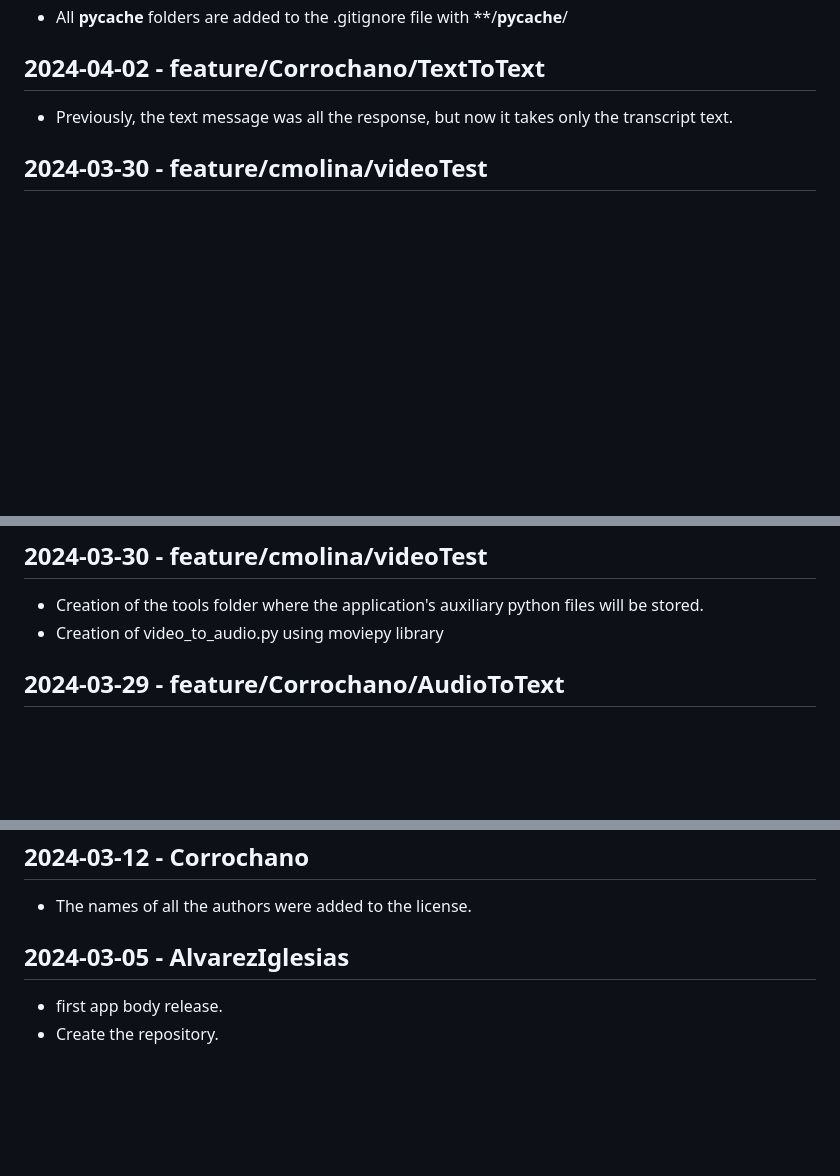
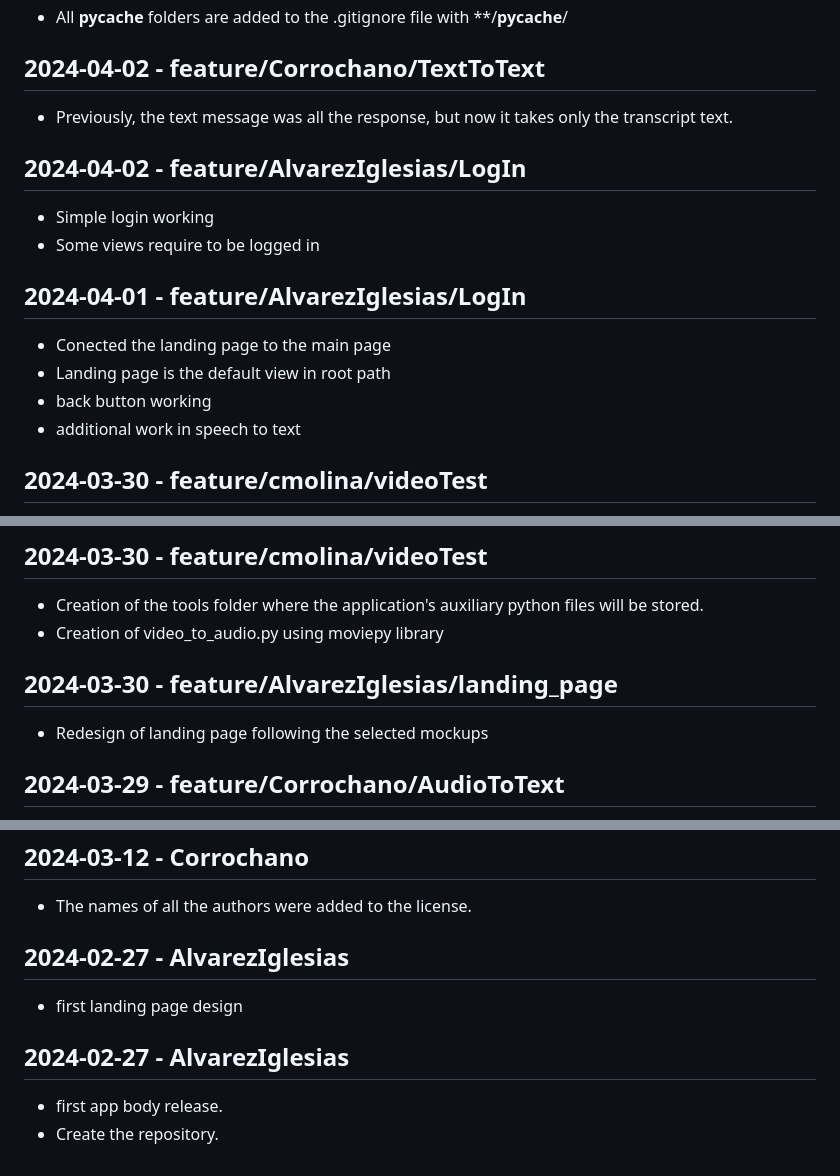
Before and after one commit to AlvarezIglesias/appstract, a Markdown page: changelog.md, 3 parts joined by grey strips. Rendered like a GitHub page; blank space fills up the shorter version.

```diff
--- a/changelog.md
+++ b/changelog.md
@@ -59,6 +59,18 @@
 
 - Previously, the text message was all the response, but now it takes only the transcript text.
 
+## 2024-04-02 - feature/AlvarezIglesias/LogIn
+
+- Simple login working
+- Some views require to be logged in
+
+## 2024-04-01 - feature/AlvarezIglesias/LogIn
+
+- Conected the landing page to the main page
+- Landing page is the default view in root path
+- back button working
+- additional work in speech to text
+
 ## 2024-03-30 - feature/cmolina/videoTest
 
 - Added a loading sequence to make the wait more enjoyable
@@ -71,6 +83,10 @@
 
 - Creation of the tools folder where the application's auxiliary python files will be stored.
 - Creation of video_to_audio.py using moviepy library
+
+## 2024-03-30 - feature/AlvarezIglesias/landing_page
+
+- Redesign of landing page following the selected mockups
 
 ## 2024-03-29 - feature/Corrochano/AudioToText
 
@@ -116,7 +132,11 @@
 
 - The names of all the authors were added to the license.
 
-## 2024-03-05 - AlvarezIglesias
+## 2024-02-27 - AlvarezIglesias
+
+- first landing page design
+
+## 2024-02-27 - AlvarezIglesias
 
 - first app body release.
 - Create the repository.
```
